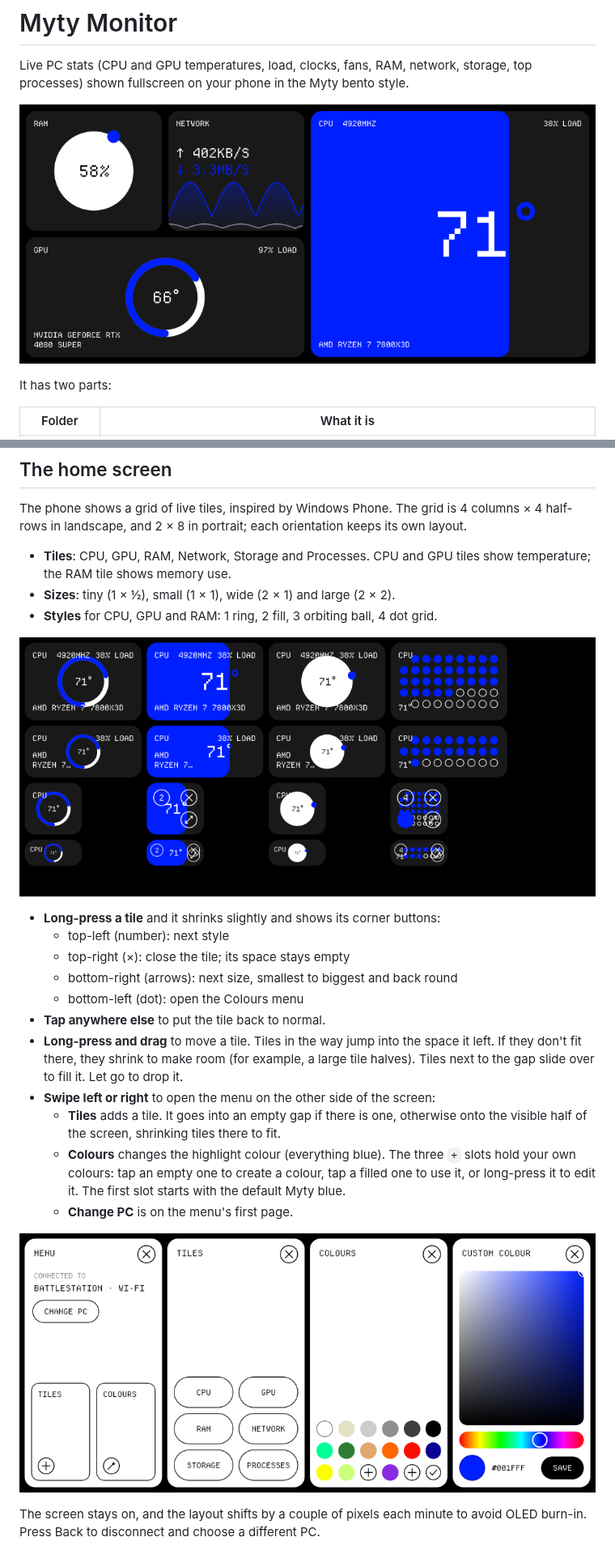
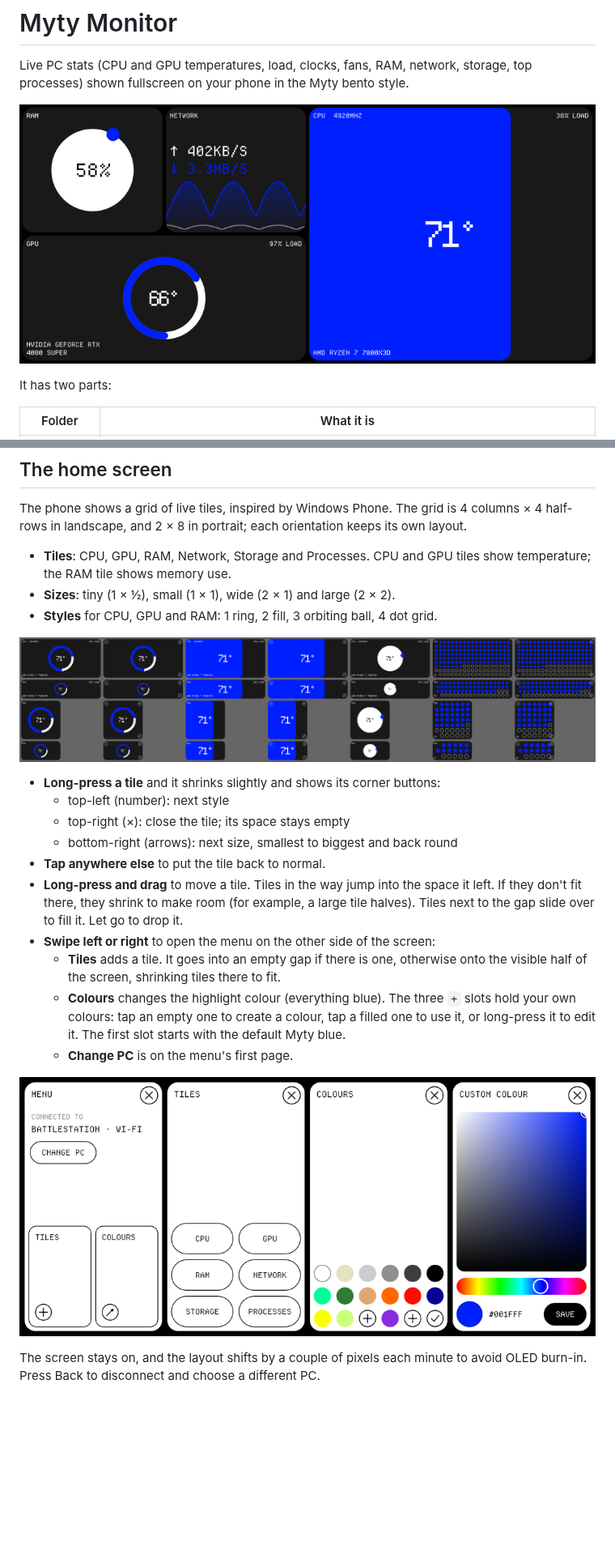
Before and after one commit to Andretaylforth/MYTY_LOGO_ANIMATION, a Markdown page: README.md, 2 parts joined by grey strips. Shown at 81% size. Drawn GitHub-style; pictures changed too: docs/home.png, docs/menus.png, docs/tile-styles.png; blank space fills up the shorter version.

```diff
--- a/README.md
+++ b/README.md
@@ -69,7 +69,6 @@ The phone shows a grid of live tiles, inspired by Windows Phone. The grid is 4 c
   - top-left (number): next style
   - top-right (×): close the tile; its space stays empty
   - bottom-right (arrows): next size, smallest to biggest and back round
-  - bottom-left (dot): open the Colours menu
 - **Tap anywhere else** to put the tile back to normal.
 - **Long-press and drag** to move a tile. Tiles in the way jump into the space it left. If they don't fit there, they shrink to make room (for example, a large tile halves). Tiles next to the gap slide over to fill it. Let go to drop it.
 - **Swipe left or right** to open the menu on the other side of the screen:
```
Also changed, not shown: docs/more-tiles.png, 7 other files.
